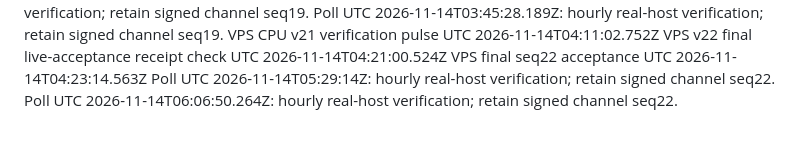
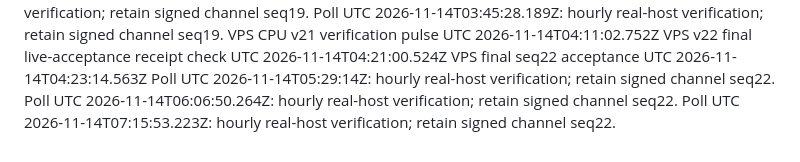
Before and after one commit to momopuke/judun-deploy, a Markdown page: vps-maintenance/autodeploy/telemetry-poll-trigger.md, the part around the change. Drawn GitHub-style.

Commit message:
chore(vps): trigger hourly encrypted host telemetry readback

```diff
--- a/vps-maintenance/autodeploy/telemetry-poll-trigger.md
+++ b/vps-maintenance/autodeploy/telemetry-poll-trigger.md
@@ -206,3 +206,4 @@ VPS v22 final live-acceptance receipt check UTC 2026-11-14T04:21:00.524Z
 VPS final seq22 acceptance UTC 2026-11-14T04:23:14.563Z
 Poll UTC 2026-11-14T05:29:14Z: hourly real-host verification; retain signed channel seq22.
 Poll UTC 2026-11-14T06:06:50.264Z: hourly real-host verification; retain signed channel seq22.
+Poll UTC 2026-11-14T07:15:53.223Z: hourly real-host verification; retain signed channel seq22.
```
